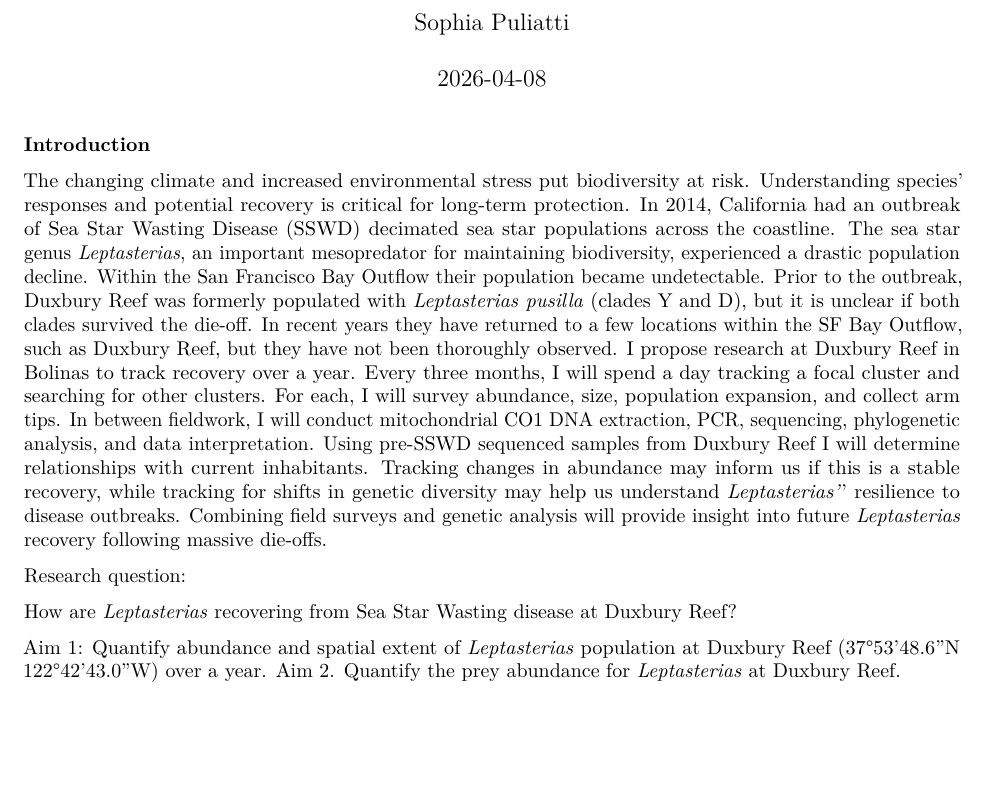
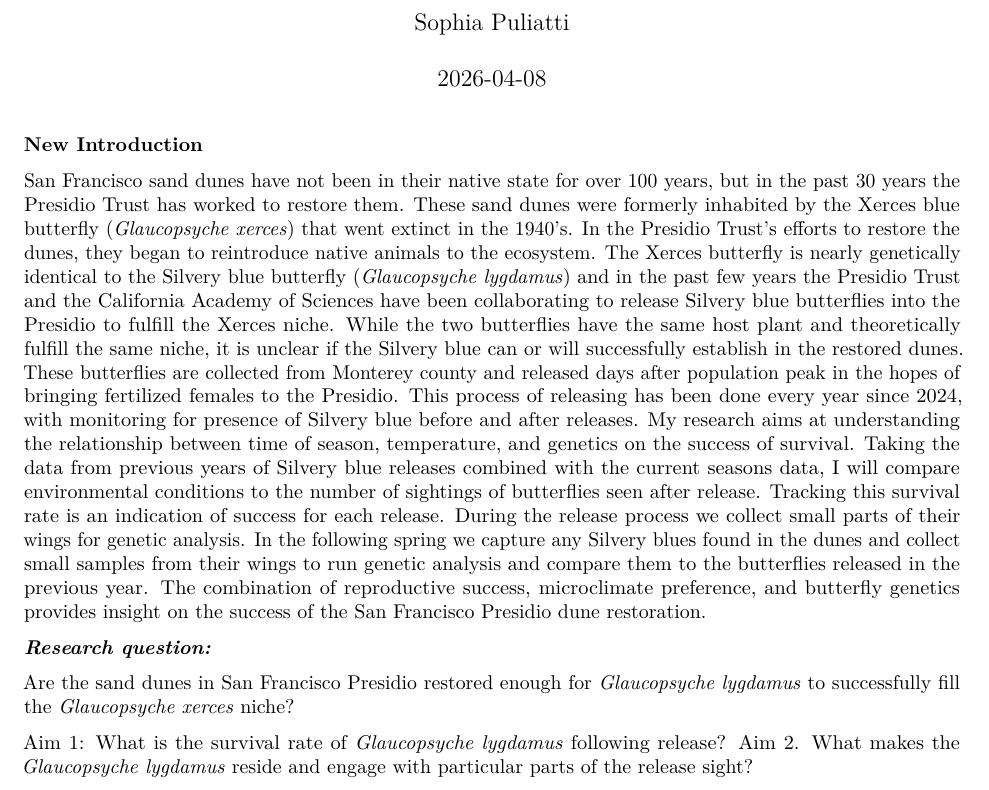
Before and after one commit to spuliatti/Silvery_blue_project, an R Markdown document (Biometry_final_project_sgp.Rmd): part of the page, cut so that both start at the same text, the shorter picture padded with empty space. Rendered offline with R 4.5, knitr and Pandoc, then LaTeX, with nearby package versions.

Commit message:
Update Biometry_final_project_sgp.Rmd

```diff
--- a/Biometry_final_project_sgp.Rmd
+++ b/Biometry_final_project_sgp.Rmd
@@ -8,13 +8,15 @@ output:
 ---
 
 
-**Introduction**
+**New Introduction**
 
-The changing climate and increased environmental stress put biodiversity at risk. Understanding species’ responses and potential recovery is critical for long-term protection. In 2014, California had an outbreak of Sea Star Wasting Disease (SSWD) decimated sea star populations across the coastline. The sea star genus *Leptasterias*, an important mesopredator for maintaining biodiversity, experienced a drastic population decline. Within the San Francisco Bay Outflow their population became undetectable. Prior to the outbreak, Duxbury Reef was formerly populated with *Leptasterias* *pusilla* (clades Y and D), but it is unclear if both clades survived the die-off.  In recent years they have returned to a few locations within the SF Bay Outflow, such as Duxbury Reef, but they have not been thoroughly observed. I propose research at Duxbury Reef in Bolinas to track recovery over a year. Every three months, I will spend a day tracking a focal cluster and searching for other clusters. For each, I will survey abundance, size, population expansion, and collect arm tips. In between fieldwork, I will conduct mitochondrial CO1 DNA extraction, PCR, sequencing, phylogenetic analysis, and data interpretation. Using pre-SSWD sequenced samples from Duxbury Reef I will determine relationships with current inhabitants. Tracking changes in abundance may inform us if this is a stable recovery, while tracking for shifts in genetic diversity may help us understand *Leptasterias'*’ resilience to disease outbreaks. Combining field surveys and genetic analysis will provide insight into future *Leptasterias* recovery following massive die-offs.
+San Francisco sand dunes have not been in their native state for over 100 years, but in the past 30 years the Presidio Trust has worked to restore them. These sand dunes were formerly inhabited by the Xerces blue butterfly (*Glaucopsyche xerces*) that went extinct in the 1940’s. In the Presidio Trust’s efforts to restore the dunes, they began to reintroduce native animals to the ecosystem. The Xerces butterfly is nearly genetically identical to the Silvery blue butterfly (*Glaucopsyche lygdamus*) and in the past few years the Presidio Trust and the California Academy of Sciences have been collaborating to release Silvery blue butterflies into the Presidio to fulfill the Xerces niche. While the two butterflies have the same host plant and theoretically fulfill the same niche, it is unclear if the Silvery blue can or will successfully establish in the restored dunes. These butterflies are collected from Monterey county and released days after population peak in the hopes of bringing fertilized females to the Presidio. This process of releasing has been done every year since 2024, with monitoring for presence of Silvery blue before and after releases. My research aims at understanding the relationship between time of season, temperature, and genetics on the success of survival. Taking the data from previous years of Silvery blue releases combined with the current seasons data, I will compare environmental conditions to the number of sightings of butterflies seen after release. Tracking this survival rate is an indication of success for each release. During the release process we collect small parts of their wings for genetic analysis. In the following spring we capture any Silvery blues found in the dunes and collect small samples from their wings to run genetic analysis and compare them to the butterflies released in the previous year. The combination of reproductive success,  microclimate preference, and butterfly genetics provides insight on the success of the San Francisco Presidio dune restoration.
 
-Research question:
 
-How are *Leptasterias* recovering from Sea Star Wasting disease at Duxbury Reef?
 
-Aim 1: Quantify abundance and spatial extent of *Leptasterias* population at Duxbury Reef (37°53'48.6"N 122°42'43.0"W) over a year.
-Aim 2. Quantify the prey abundance for *Leptasterias* at Duxbury Reef.
+***Research question:***
+
+Are the sand dunes in San Francisco Presidio restored enough for *Glaucopsyche lygdamus* to successfully fill the *Glaucopsyche xerces* niche?
+
+Aim 1: What is the survival rate of *Glaucopsyche lygdamus* following release?
+Aim 2. What makes the *Glaucopsyche lygdamus* reside and engage with particular parts of the release sight?
```
